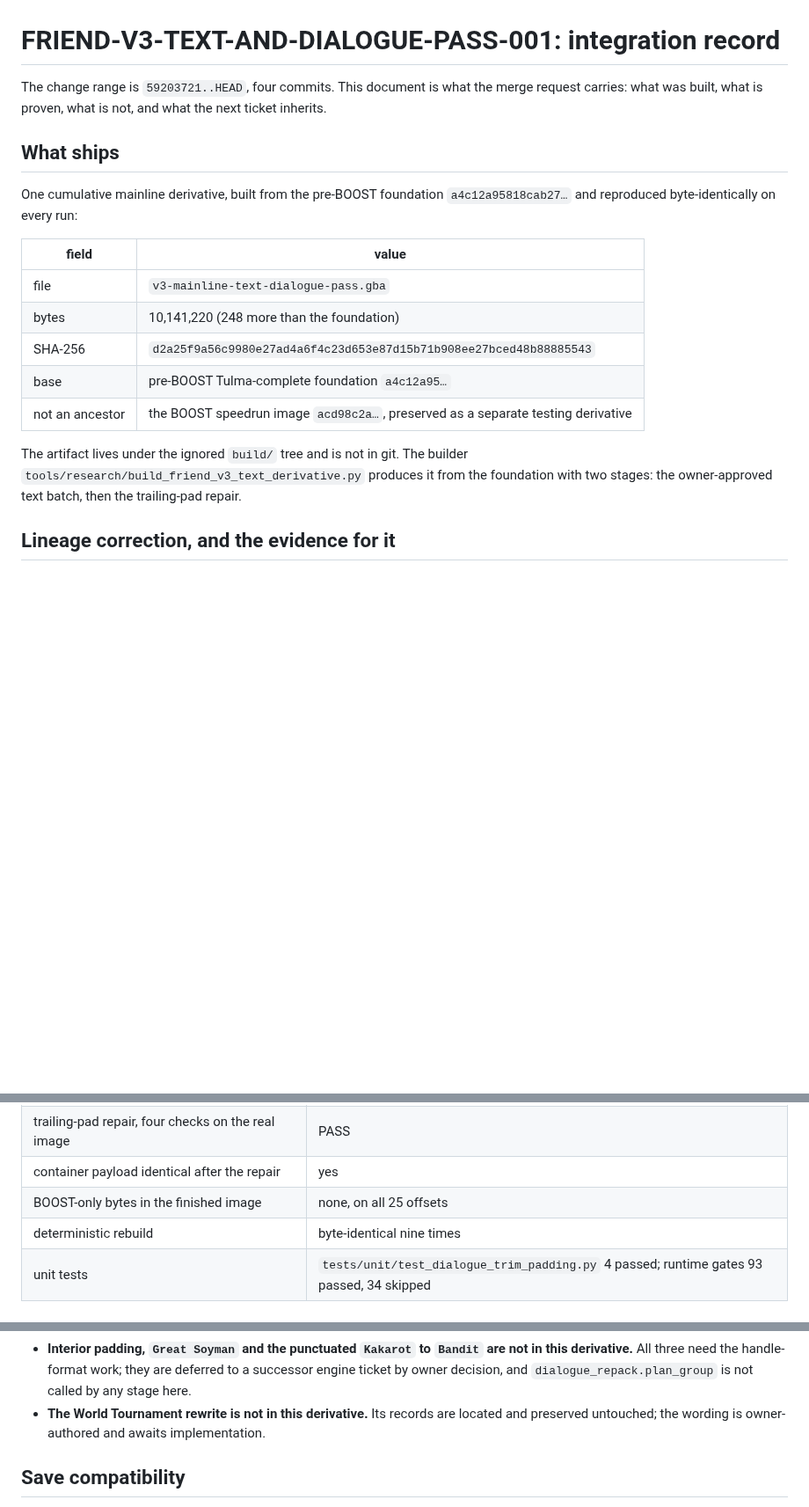
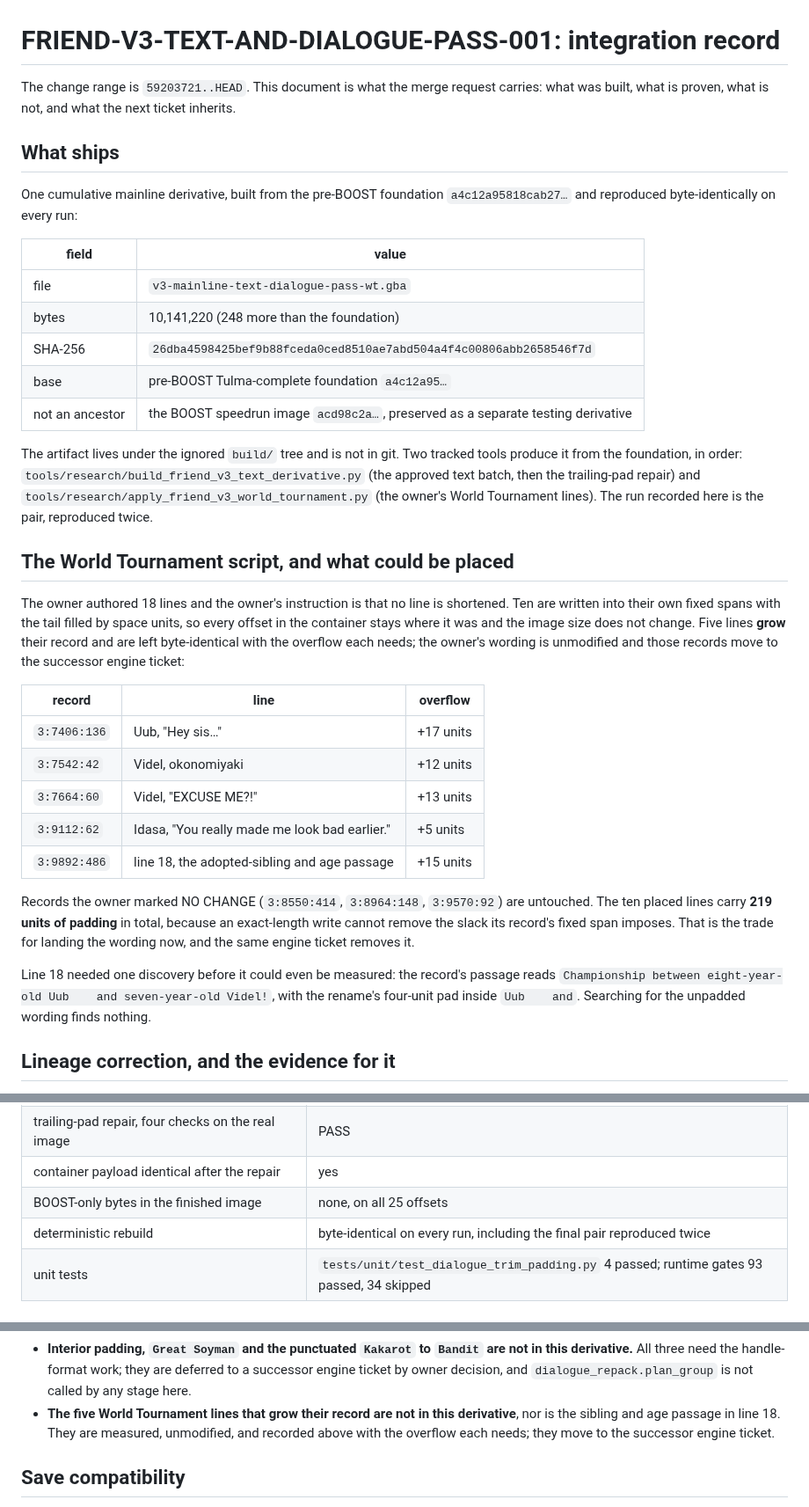
Before and after one commit to siruiusamory-cmyk/buusfury-decomp, a Markdown page: docs/research/FRIEND_V3_TEXT_DIALOGUE_PASS_INTEGRATION.md, 3 parts joined by grey strips. Shown at 88% size. Rendered like a GitHub page; blank space fills up the shorter version.

Commit message:
Record the World Tournament integration and the selector-7 measurement in the integration record

```diff
--- a/docs/research/FRIEND_V3_TEXT_DIALOGUE_PASS_INTEGRATION.md
+++ b/docs/research/FRIEND_V3_TEXT_DIALOGUE_PASS_INTEGRATION.md
@@ -1,7 +1,7 @@
 # FRIEND-V3-TEXT-AND-DIALOGUE-PASS-001: integration record
 
-The change range is `59203721..HEAD`, four commits. This document is what the merge request
-carries: what was built, what is proven, what is not, and what the next ticket inherits.
+The change range is `59203721..HEAD`. This document is what the merge request carries: what
+was built, what is proven, what is not, and what the next ticket inherits.
 
 ## What ships
 
@@ -10,15 +10,43 @@ and reproduced byte-identically on every run:
 
 | field | value |
 | --- | --- |
-| file | `v3-mainline-text-dialogue-pass.gba` |
+| file | `v3-mainline-text-dialogue-pass-wt.gba` |
 | bytes | 10,141,220 (248 more than the foundation) |
-| SHA-256 | `d2a25f9a56c9980e27ad4a6f4c23d653e87d15b71b908ee27bced48b88885543` |
+| SHA-256 | `26dba4598425bef9b88fceda0ced8510ae7abd504a4f4c00806abb2658546f7d` |
 | base | pre-BOOST Tulma-complete foundation `a4c12a95…` |
 | not an ancestor | the BOOST speedrun image `acd98c2a…`, preserved as a separate testing derivative |
 
-The artifact lives under the ignored `build/` tree and is not in git. The builder
-`tools/research/build_friend_v3_text_derivative.py` produces it from the foundation with two
-stages: the owner-approved text batch, then the trailing-pad repair.
+The artifact lives under the ignored `build/` tree and is not in git. Two tracked tools
+produce it from the foundation, in order:
+`tools/research/build_friend_v3_text_derivative.py` (the approved text batch, then the
+trailing-pad repair) and `tools/research/apply_friend_v3_world_tournament.py` (the owner's
+World Tournament lines). The run recorded here is the pair, reproduced twice.
+
+## The World Tournament script, and what could be placed
+
+The owner authored 18 lines and the owner's instruction is that no line is shortened. Ten are
+written into their own fixed spans with the tail filled by space units, so every offset in the
+container stays where it was and the image size does not change. Five lines **grow** their
+record and are left byte-identical with the overflow each needs; the owner's wording is
+unmodified and those records move to the successor engine ticket:
+
+| record | line | overflow |
+| --- | --- | --- |
+| `3:7406:136` | Uub, "Hey sis…" | +17 units |
+| `3:7542:42` | Videl, okonomiyaki | +12 units |
+| `3:7664:60` | Videl, "EXCUSE ME?!" | +13 units |
+| `3:9112:62` | Idasa, "You really made me look bad earlier." | +5 units |
+| `3:9892:486` | line 18, the adopted-sibling and age passage | +15 units |
+
+Records the owner marked NO CHANGE (`3:8550:414`, `3:8964:148`, `3:9570:92`) are untouched.
+The ten placed lines carry **219 units of padding** in total, because an exact-length write
+cannot remove the slack its record's fixed span imposes. That is the trade for landing the
+wording now, and the same engine ticket removes it.
+
+Line 18 needed one discovery before it could even be measured: the record's passage reads
+`Championship between eight-year-old Uub    and seven-year-old Videl!`, with the rename's
+four-unit pad inside `Uub    and`. Searching for the unpadded wording finds nothing.
+
 
 ## Lineage correction, and the evidence for it
 
@@ -51,7 +79,7 @@ checked in both directions.
 | trailing-pad repair, four checks on the real image | PASS |
 | container payload identical after the repair | yes |
 | BOOST-only bytes in the finished image | none, on all 25 offsets |
-| deterministic rebuild | byte-identical nine times |
+| deterministic rebuild | byte-identical on every run, including the final pair reproduced twice |
 | unit tests | `tests/unit/test_dialogue_trim_padding.py` 4 passed; runtime gates 93 passed, 34 skipped |
 
 ## NOT verified, and stated rather than implied
@@ -68,8 +96,9 @@ checked in both directions.
   derivative.** All three need the handle-format work; they are deferred to a successor
   engine ticket by owner decision, and `dialogue_repack.plan_group` is not called by any
   stage here.
-- **The World Tournament rewrite is not in this derivative.** Its records are located and
-  preserved untouched; the wording is owner-authored and awaits implementation.
+- **The five World Tournament lines that grow their record are not in this derivative**, nor
+  is the sibling and age passage in line 18. They are measured, unmodified, and recorded above
+  with the overflow each needs; they move to the successor engine ticket.
 
 ## Save compatibility
 
```
Also changed, not shown: docs/research/FRIEND_V3_SELECTOR7_MEASUREMENT.md (+0 -1 lines).
